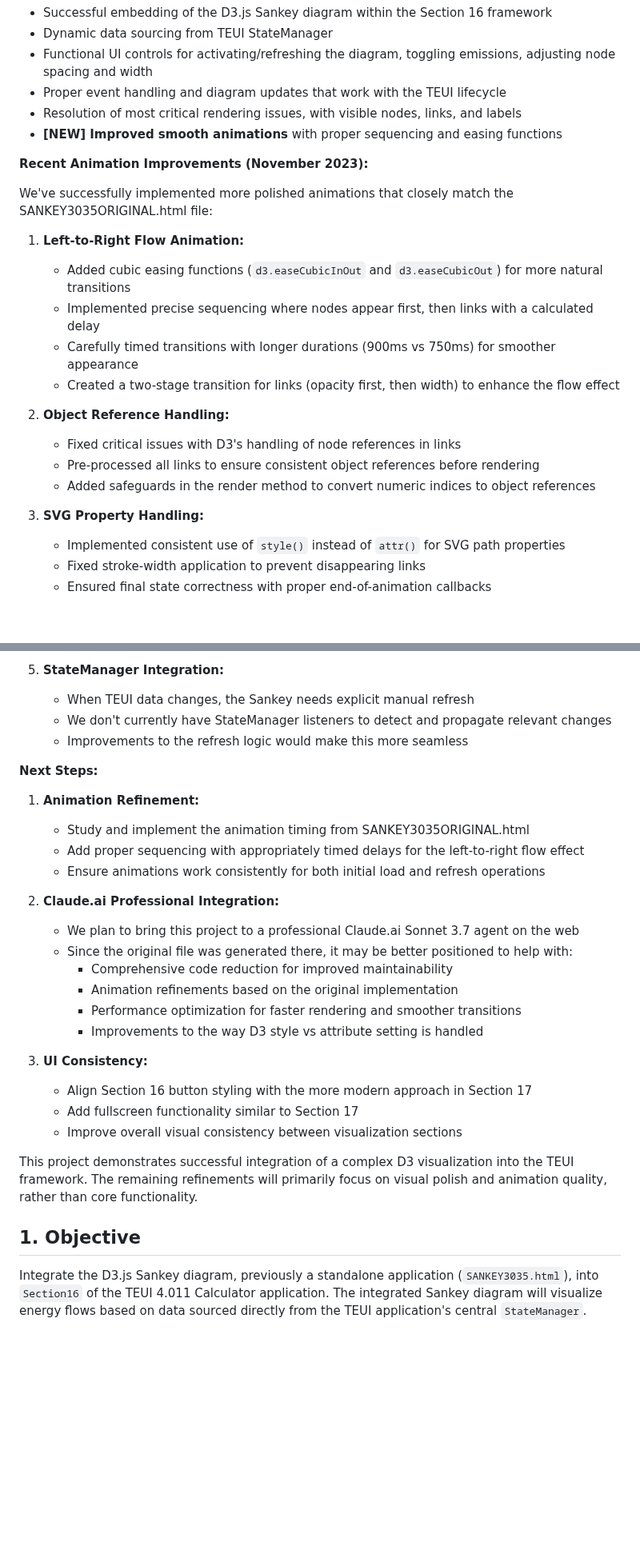
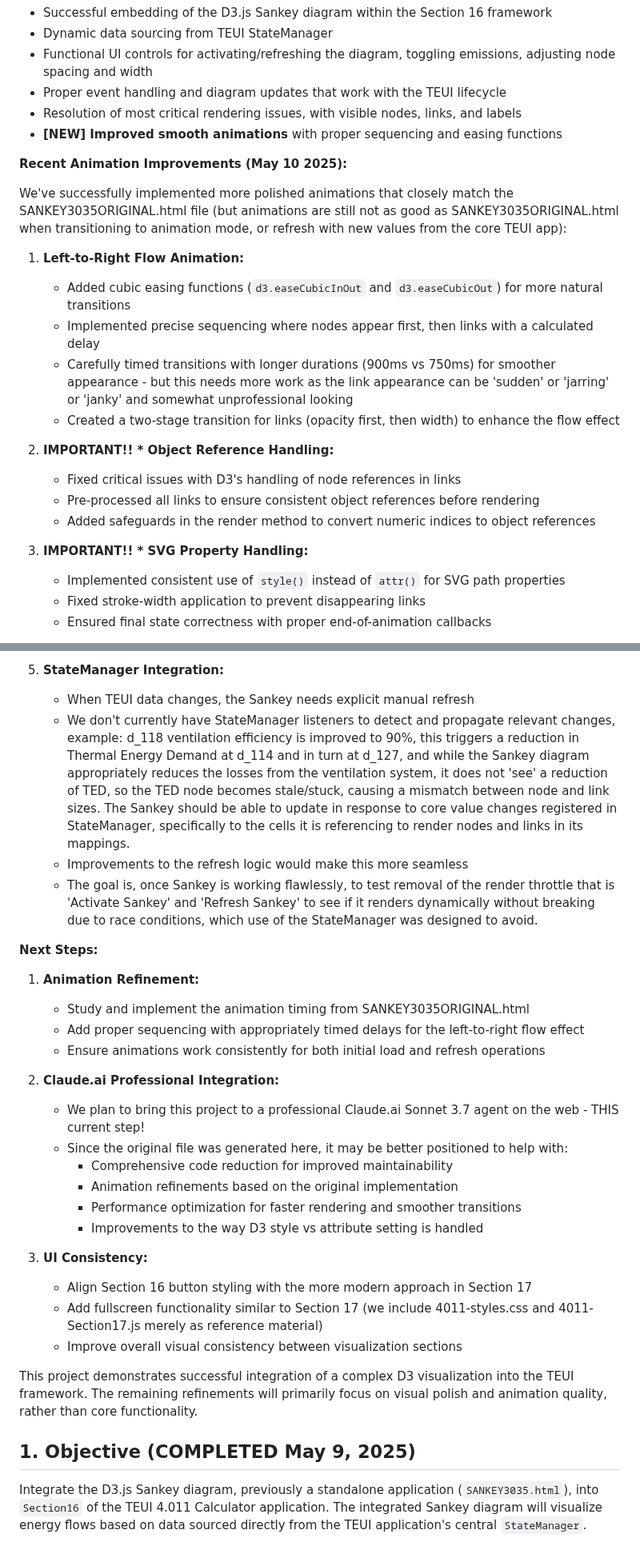
Before and after one commit to arossti/OBJECTIVE, a Markdown page: documentation/4011-Operation-Sankey-Embed.md, 2 parts joined by grey strips. Shown at 80% size. Rendered like a GitHub page; blank space fills up the shorter version.

Commit message:
Update documentation with detailed notes on animation issues and StateManager integration

```diff
--- a/documentation/4011-Operation-Sankey-Embed.md
+++ b/documentation/4011-Operation-Sankey-Embed.md
@@ -12,22 +12,22 @@
 * Resolution of most critical rendering issues, with visible nodes, links, and labels
 * **[NEW] Improved smooth animations** with proper sequencing and easing functions
 
-**Recent Animation Improvements (November 2023):**
+**Recent Animation Improvements (May 10 2025):**
 
-We've successfully implemented more polished animations that closely match the SANKEY3035ORIGINAL.html file:
+We've successfully implemented more polished animations that closely match the SANKEY3035ORIGINAL.html file (but animations are still not as good as SANKEY3035ORIGINAL.html when transitioning to animation mode, or refresh with new values from the core TEUI app):
 
 1. **Left-to-Right Flow Animation:**
    * Added cubic easing functions (`d3.easeCubicInOut` and `d3.easeCubicOut`) for more natural transitions
    * Implemented precise sequencing where nodes appear first, then links with a calculated delay
-   * Carefully timed transitions with longer durations (900ms vs 750ms) for smoother appearance
+   * Carefully timed transitions with longer durations (900ms vs 750ms) for smoother appearance - but this needs more work as the link appearance can be 'sudden' or 'jarring' or 'janky' and somewhat unprofessional looking
    * Created a two-stage transition for links (opacity first, then width) to enhance the flow effect
 
-2. **Object Reference Handling:**
+2. **IMPORTANT!! * Object Reference Handling:**
    * Fixed critical issues with D3's handling of node references in links
    * Pre-processed all links to ensure consistent object references before rendering
    * Added safeguards in the render method to convert numeric indices to object references
 
-3. **SVG Property Handling:**
+3. **IMPORTANT!! * SVG Property Handling:**
    * Implemented consistent use of `style()` instead of `attr()` for SVG path properties
    * Fixed stroke-width application to prevent disappearing links
    * Ensured final state correctness with proper end-of-animation callbacks
@@ -68,8 +68,9 @@ These improvements have significantly enhanced the visual appeal and stability o
 
 5. **StateManager Integration:**
    * When TEUI data changes, the Sankey needs explicit manual refresh
-   * We don't currently have StateManager listeners to detect and propagate relevant changes
+   * We don't currently have StateManager listeners to detect and propagate relevant changes, example: d_118 ventilation efficiency is improved to 90%, this triggers a reduction in Thermal Energy Demand at d_114 and in turn at d_127, and while the Sankey diagram appropriately reduces the losses from the ventilation system, it does not 'see' a reduction of TED, so the TED node becomes stale/stuck, causing a mismatch between node and link sizes. The Sankey should be able to update in response to core value changes registered in StateManager, specifically to the cells it is referencing to render nodes and links in its mappings.
    * Improvements to the refresh logic would make this more seamless
+   * The goal is, once Sankey is working flawlessly, to test removal of the render throttle that is 'Activate Sankey' and 'Refresh Sankey' to see if it renders dynamically without breaking due to race conditions, which use of the StateManager was designed to avoid.
 
 **Next Steps:**
 
@@ -79,8 +80,8 @@ These improvements have significantly enhanced the visual appeal and stability o
    * Ensure animations work consistently for both initial load and refresh operations
 
 2. **Claude.ai Professional Integration:**
-   * We plan to bring this project to a professional Claude.ai Sonnet 3.7 agent on the web
-   * Since the original file was generated there, it may be better positioned to help with:
+   * We plan to bring this project to a professional Claude.ai Sonnet 3.7 agent on the web - THIS current step!
+   * Since the original file was generated here, it may be better positioned to help with:
      * Comprehensive code reduction for improved maintainability
      * Animation refinements based on the original implementation
      * Performance optimization for faster rendering and smoother transitions
@@ -88,12 +89,12 @@ These improvements have significantly enhanced the visual appeal and stability o
 
 3. **UI Consistency:**
    * Align Section 16 button styling with the more modern approach in Section 17
-   * Add fullscreen functionality similar to Section 17
+   * Add fullscreen functionality similar to Section 17 (we include 4011-styles.css and 4011-Section17.js merely as reference material)
    * Improve overall visual consistency between visualization sections
 
 This project demonstrates successful integration of a complex D3 visualization into the TEUI framework. The remaining refinements will primarily focus on visual polish and animation quality, rather than core functionality.
 
-## 1. Objective
+## 1. Objective (COMPLETED May 9, 2025)
 
 Integrate the D3.js Sankey diagram, previously a standalone application (`SANKEY3035.html`), into `Section16` of the TEUI 4.011 Calculator application. The integrated Sankey diagram will visualize energy flows based on data sourced directly from the TEUI application's central `StateManager`.
 
```
Also changed, not shown: other parts of documentation/4011-Operation-Sankey-Embed.md (+2 -2 lines).
